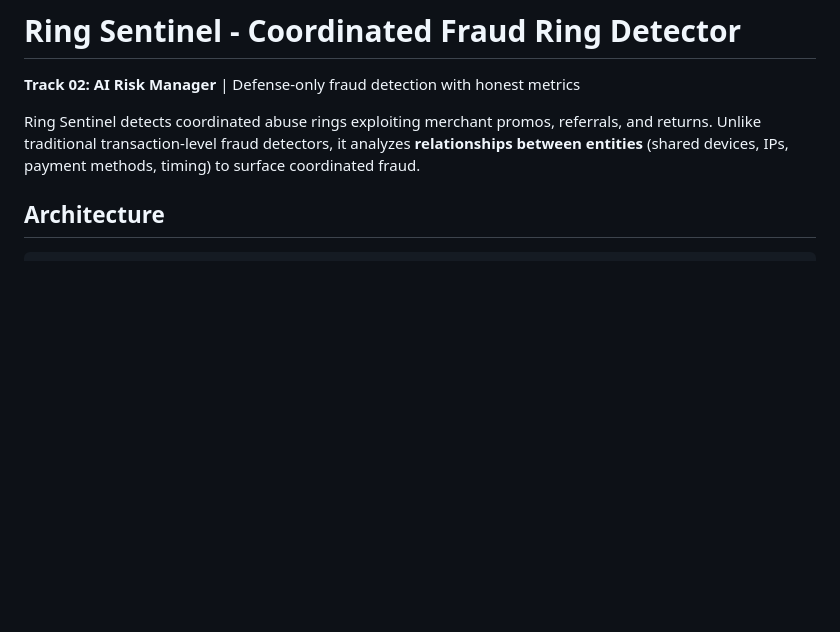
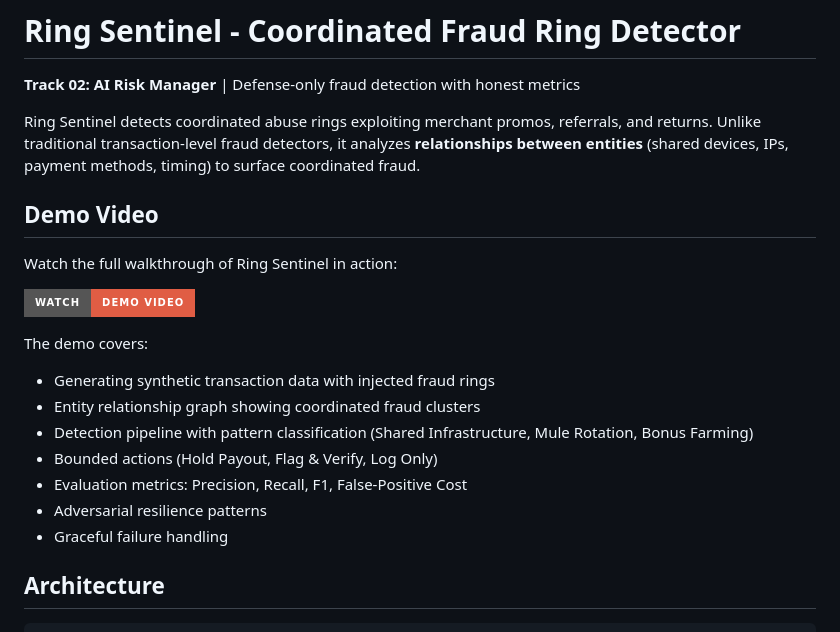
Before and after one commit to mathurojus/RING-SENTINEL, a Markdown page: README.md, the part around the change. Drawn GitHub-style; badges without logos; blank space fills up the shorter version.

Commit message:
Add demo video section to README
Added a demo video section with details on the walkthrough of Ring Sentinel, including key features and evaluation metrics.

```diff
--- a/README.md
+++ b/README.md
@@ -3,6 +3,22 @@
 **Track 02: AI Risk Manager** | Defense-only fraud detection with honest metrics
 
 Ring Sentinel detects coordinated abuse rings exploiting merchant promos, referrals, and returns. Unlike traditional transaction-level fraud detectors, it analyzes **relationships between entities** (shared devices, IPs, payment methods, timing) to surface coordinated fraud.
+
+## Demo Video
+
+Watch the full walkthrough of Ring Sentinel in action:
+
+[![Ring Sentinel Demo](https://img.shields.io/badge/Watch-Demo_Video-red?style=for-the-badge&logo=youtube)](https://youtu.be/b_N_ok3SzeQ)
+
+The demo covers:
+- Generating synthetic transaction data with injected fraud rings
+- Entity relationship graph showing coordinated fraud clusters
+- Detection pipeline with pattern classification (Shared Infrastructure, Mule Rotation, Bonus Farming)
+- Bounded actions (Hold Payout, Flag & Verify, Log Only)
+- Evaluation metrics: Precision, Recall, F1, False-Positive Cost
+- Adversarial resilience patterns
+- Graceful failure handling
+
 
 ## Architecture
 
```
